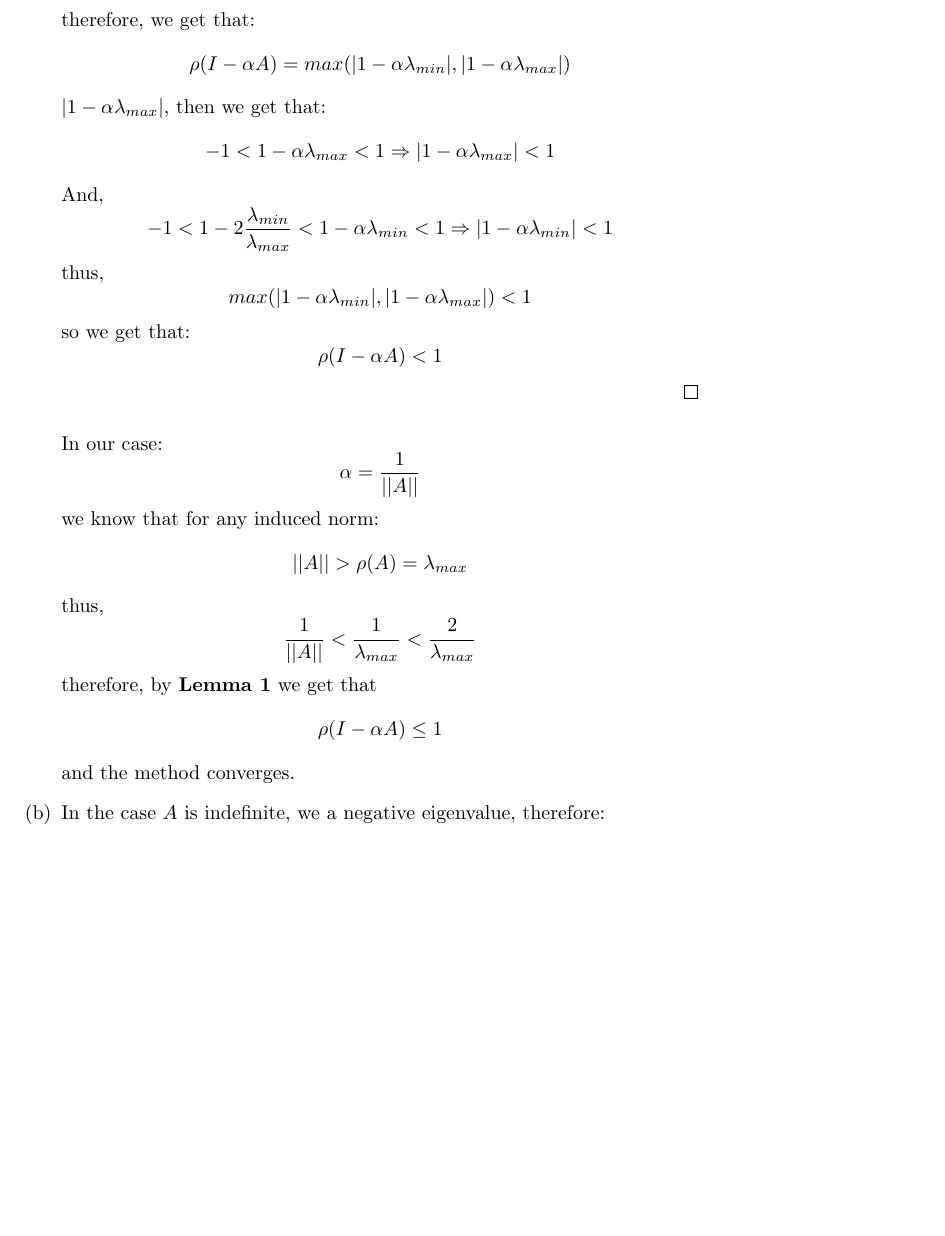
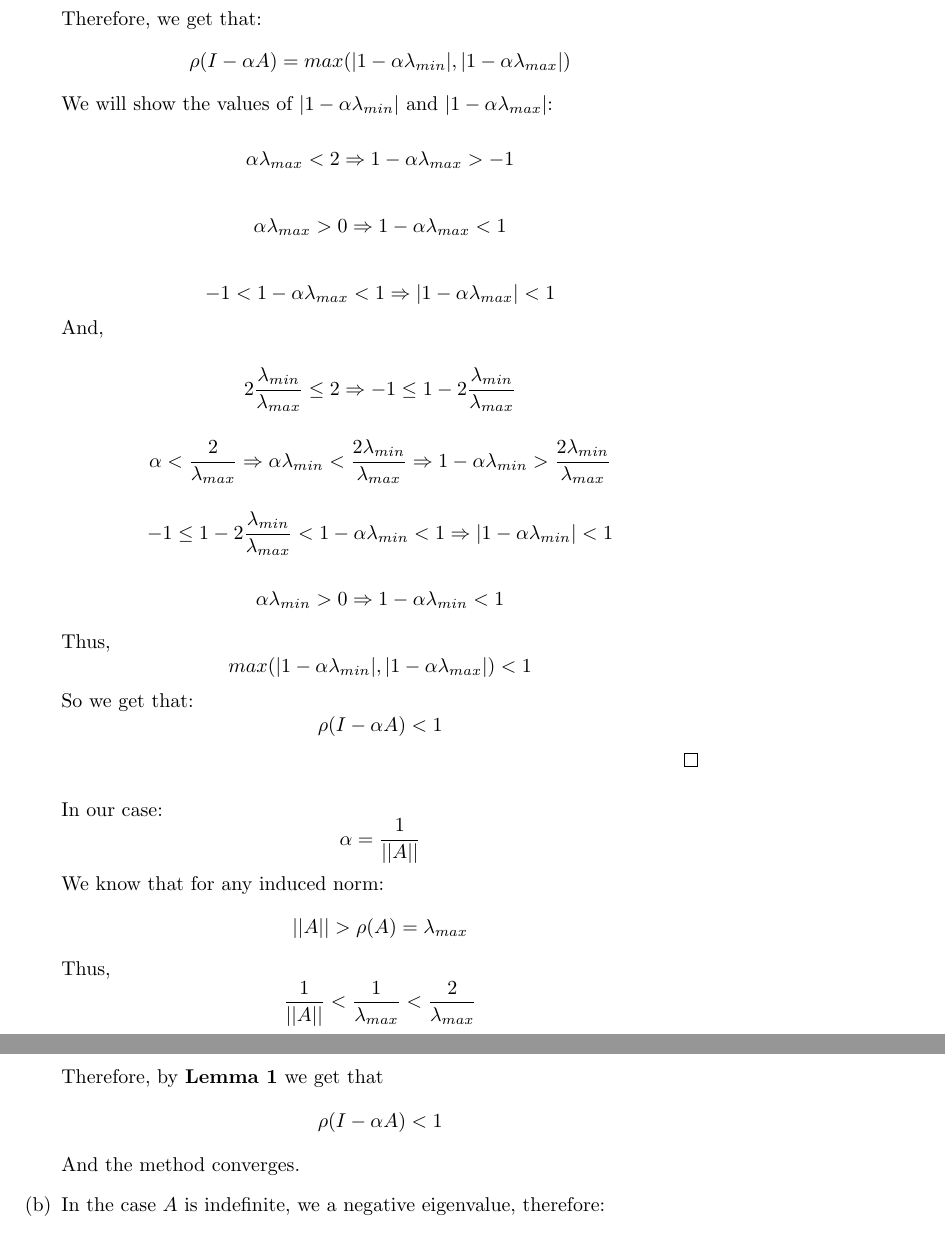
Before and after one commit to tomyaacov/NLA_2, a LaTeX document (main.tex): part of page 2 of 9 before the commit and two parts of pages 2 and 3 of 9 after it, the two joined at a grey line, cut so that both start at the same text, the shorter picture padded with empty space. Compiled offline with pdfLaTeX; a LaTeX package or settings file that is missing is left out.

Commit message:
shipuzim

```diff
--- a/main.tex
+++ b/main.tex
@@ -73,26 +73,39 @@ Following are the implementation for the four methods:\\
 \begin{proof}
 $A$ is symmetric positive definite matrix, thus:
 \[0 < \lambda_{min} \le \dots \le \lambda_{max}\]
-therefore, we get that:
+Therefore, we get that:
 \[\rho(I-\alpha A) = max(|1-\alpha \lambda_{min}|, |1-\alpha \lambda_{max}|)\]
-$|1-\alpha \lambda_{max}|$, then we get that:
+We will show the values of $|1-\alpha \lambda_{min}|$ and $|1-\alpha \lambda_{max}|$:
+
+\[ \alpha\lambda_{max}<2 \Rightarrow 1-\alpha\lambda_{max} > -1\]
+
+\[\alpha\lambda_{max}>0 \Rightarrow 1-\alpha\lambda_{max}<1 \]
+
 \[-1 < 1-\alpha \lambda_{max} < 1 \Rightarrow |1-\alpha \lambda_{max}| < 1\]
 And,
-\[-1 < 1-2 \frac{\lambda_{min} }{\lambda_{max} } < 1 - \alpha \lambda_{min} < 1 \Rightarrow |1-\alpha \lambda_{min}| < 1\]
-thus,
+
+\[2\frac{\lambda_{min}}{\lambda_{max}} \leq 2 \Rightarrow -1 \leq 1-2\frac{\lambda_{min}}{\lambda_{max}} \]
+
+\[ \alpha < \frac{2}{\lambda_{max}} \Rightarrow \alpha\lambda_{min} < \frac{2\lambda_{min}}{\lambda_{max}} \Rightarrow 1-\alpha\lambda_{min}>\frac{2\lambda_{min}}{\lambda_{max}}\]
+
+\[-1 \leq 1-2 \frac{\lambda_{min} }{\lambda_{max} } < 1 - \alpha \lambda_{min} < 1 \Rightarrow |1-\alpha \lambda_{min}| < 1\]
+
+\[\alpha\lambda_{min}>0 \Rightarrow 1-\alpha\lambda_{min}<1 \]
+
+Thus,
 \[max(|1-\alpha \lambda_{min}|, |1-\alpha \lambda_{max}|) < 1\]
-so we get that:
+So we get that:
 \[\rho(I-\alpha A) < 1\]
 \end{proof}
 In our case:
 \[\alpha = \frac{1}{||A||}\]
-we know that for any induced norm:
+We know that for any induced norm:
 \[||A|| > \rho(A) = \lambda_{max}\]
-thus,
+Thus,
 \[\frac{1}{||A||} < \frac{1}{\lambda_{max}} < \frac{2}{\lambda_{max}}\]
-therefore, by \textbf{Lemma 1} we get that
-\[\rho(I-\alpha A) \le 1 \]
-and the method converges.
+Therefore, by \textbf{Lemma 1} we get that
+\[\rho(I-\alpha A) < 1 \]
+And the method converges.
 \item In the case $A$ is indefinite, we a negative eigenvalue, therefore:
 \[\rho(I-\alpha A)\ge |1-\alpha \lambda_{min}|\]
 $\lambda_{min} < 0$, by definition, therefore
```
